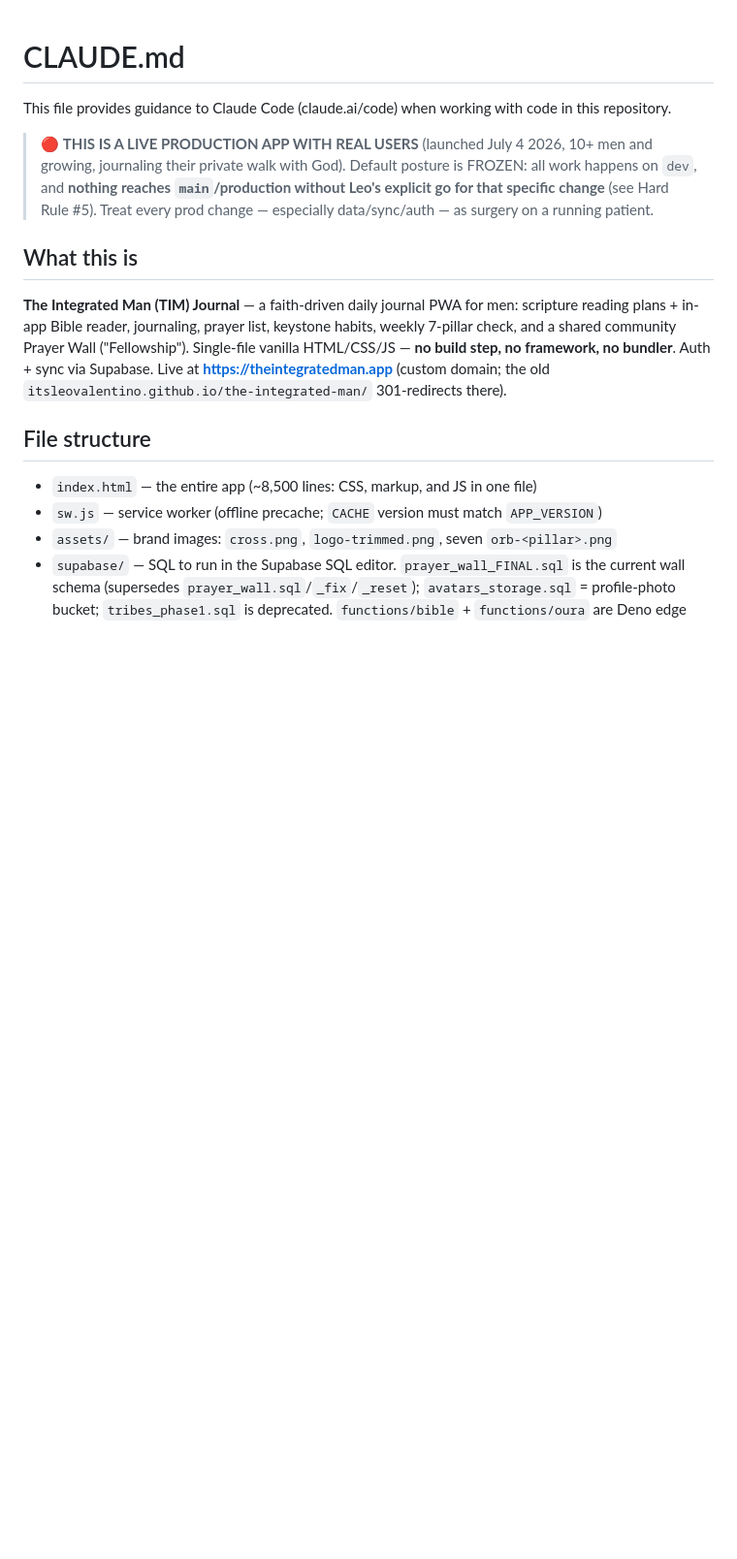
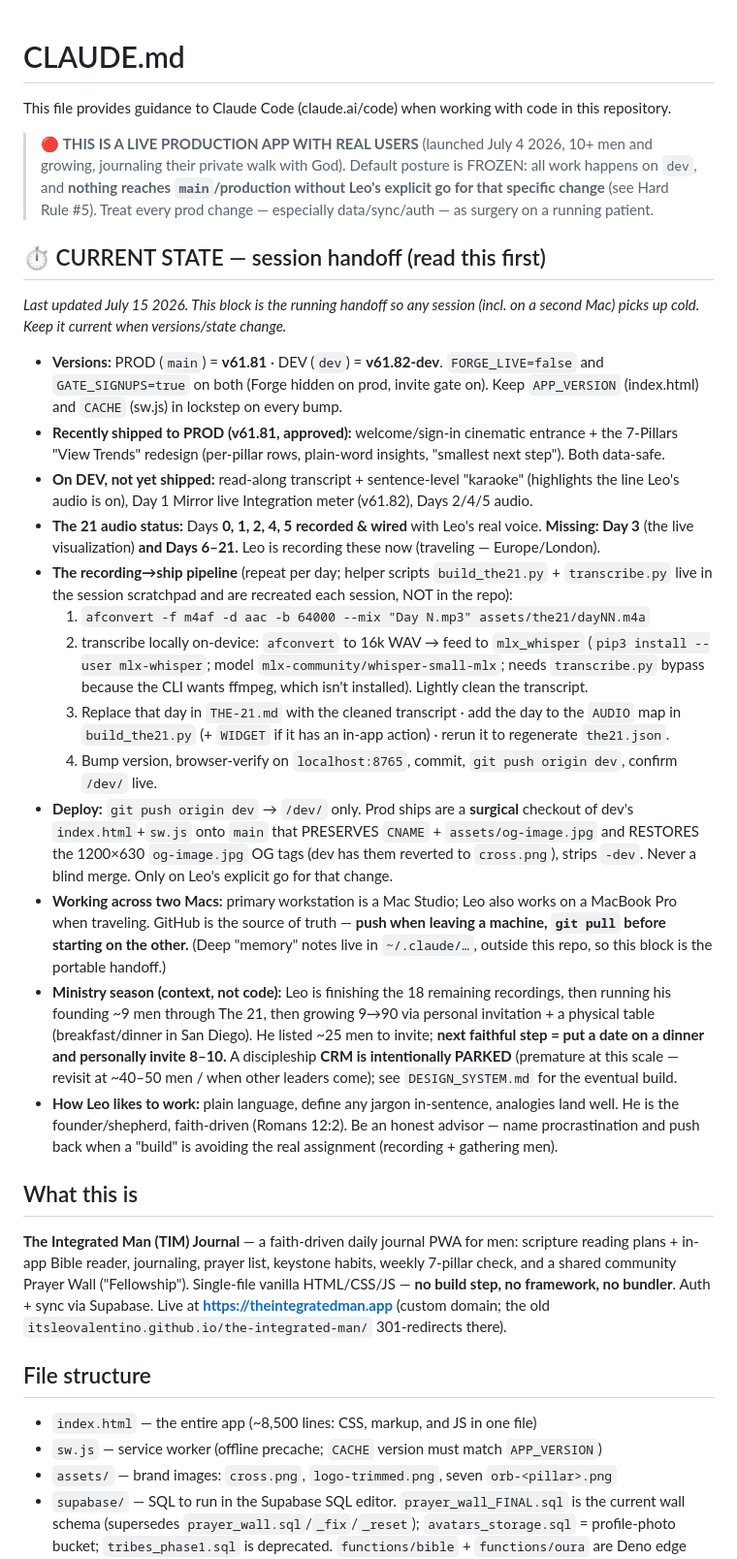
Before and after one commit to itsleovalentino/the-integrated-man, a Markdown page: CLAUDE.md, the part around the change. Shown at 97% size. GitHub-like rendering; blank space fills up the shorter version.

```diff
--- a/CLAUDE.md
+++ b/CLAUDE.md
@@ -6,6 +6,46 @@ This file provides guidance to Claude Code (claude.ai/code) when working with co
 > journaling their private walk with God). Default posture is FROZEN: all work happens on `dev`, and
 > **nothing reaches `main`/production without Leo's explicit go for that specific change** (see Hard
 > Rule #5). Treat every prod change — especially data/sync/auth — as surgery on a running patient.
+
+## ⏱️ CURRENT STATE — session handoff (read this first)
+
+_Last updated July 15 2026. This block is the running handoff so any session (incl. on a second Mac)
+picks up cold. Keep it current when versions/state change._
+
+- **Versions:** PROD (`main`) = **v61.81** · DEV (`dev`) = **v61.82-dev**. `FORGE_LIVE=false` and
+  `GATE_SIGNUPS=true` on both (Forge hidden on prod, invite gate on). Keep `APP_VERSION` (index.html)
+  and `CACHE` (sw.js) in lockstep on every bump.
+- **Recently shipped to PROD (v61.81, approved):** welcome/sign-in cinematic entrance + the 7-Pillars
+  "View Trends" redesign (per-pillar rows, plain-word insights, "smallest next step"). Both data-safe.
+- **On DEV, not yet shipped:** read-along transcript + sentence-level "karaoke" (highlights the line
+  Leo's audio is on), Day 1 Mirror live Integration meter (v61.82), Days 2/4/5 audio.
+- **The 21 audio status:** Days **0, 1, 2, 4, 5 recorded & wired** with Leo's real voice. **Missing:
+  Day 3** (the live visualization) **and Days 6–21.** Leo is recording these now (traveling — Europe/London).
+- **The recording→ship pipeline** (repeat per day; helper scripts `build_the21.py` + `transcribe.py`
+  live in the session scratchpad and are recreated each session, NOT in the repo):
+  1. `afconvert -f m4af -d aac -b 64000 --mix "Day N.mp3" assets/the21/dayNN.m4a`
+  2. transcribe locally on-device: `afconvert` to 16k WAV → feed to `mlx_whisper`
+     (`pip3 install --user mlx-whisper`; model `mlx-community/whisper-small-mlx`; needs `transcribe.py`
+     bypass because the CLI wants ffmpeg, which isn't installed). Lightly clean the transcript.
+  3. Replace that day in `THE-21.md` with the cleaned transcript · add the day to the `AUDIO` map in
+     `build_the21.py` (+ `WIDGET` if it has an in-app action) · rerun it to regenerate `the21.json`.
+  4. Bump version, browser-verify on `localhost:8765`, commit, `git push origin dev`, confirm `/dev/` live.
+- **Deploy:** `git push origin dev` → `/dev/` only. Prod ships are a **surgical** checkout of dev's
+  `index.html`+`sw.js` onto `main` that PRESERVES `CNAME` + `assets/og-image.jpg` and RESTORES the
+  1200×630 `og-image.jpg` OG tags (dev has them reverted to `cross.png`), strips `-dev`. Never a blind
+  merge. Only on Leo's explicit go for that change.
+- **Working across two Macs:** primary workstation is a Mac Studio; Leo also works on a MacBook Pro
+  when traveling. GitHub is the source of truth — **push when leaving a machine, `git pull` before
+  starting on the other.** (Deep "memory" notes live in `~/.claude/…`, outside this repo, so this
+  block is the portable handoff.)
+- **Ministry season (context, not code):** Leo is finishing the 18 remaining recordings, then running
+  his founding ~9 men through The 21, then growing 9→90 via personal invitation + a physical table
+  (breakfast/dinner in San Diego). He listed ~25 men to invite; **next faithful step = put a date on a
+  dinner and personally invite 8–10.** A discipleship **CRM is intentionally PARKED** (premature at this
+  scale — revisit at ~40–50 men / when other leaders come); see `DESIGN_SYSTEM.md` for the eventual build.
+- **How Leo likes to work:** plain language, define any jargon in-sentence, analogies land well. He is
+  the founder/shepherd, faith-driven (Romans 12:2). Be an honest advisor — name procrastination and
+  push back when a "build" is avoiding the real assignment (recording + gathering men).
 
 ## What this is
 
```
Also changed, not shown: DESIGN_SYSTEM.md (added, +346 -0 lines).
